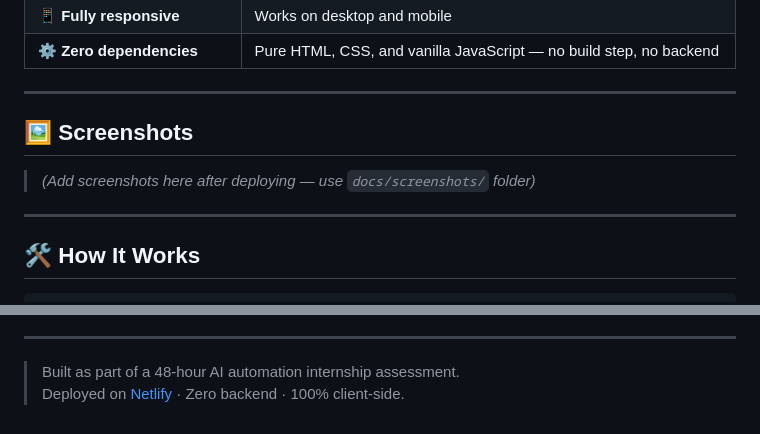
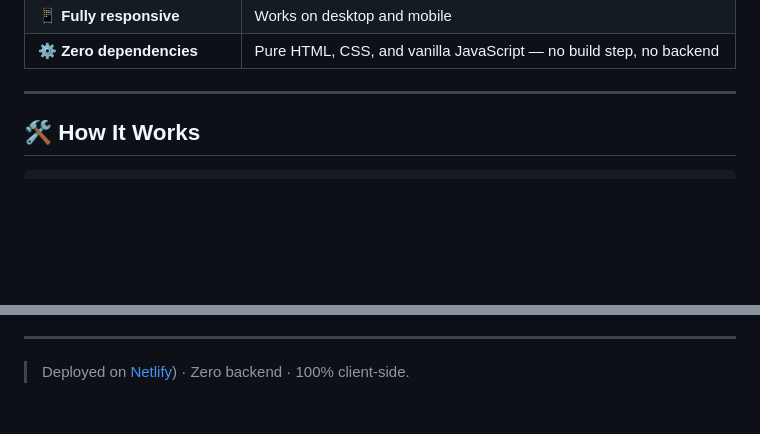
Before and after one commit to 9599602428sid-lgtm/SlotSync, a Markdown page: README.md, 2 parts joined by grey strips. Rendered like a GitHub page; blank space fills up the shorter version.

Commit message:
Update README by removing screenshots and modifying links
Removed the screenshots section and updated author links.

```diff
--- a/README.md
+++ b/README.md
@@ -26,11 +26,6 @@
 
 ---
 
-## 🖼️ Screenshots
-
-> *(Add screenshots here after deploying — use `docs/screenshots/` folder)*
-
----
 
 ## 🛠️ How It Works
 
@@ -150,5 +145,3 @@ Pull requests are welcome! For major changes, please open an issue first to disc
 
 ---
-
-> Built as part of a 48-hour AI automation internship assessment.
-> Deployed on [Netlify](https://netlify.com) · Zero backend · 100% client-side.
+> Deployed on [Netlify](https://jazzy-trifle-e8a7b5.netlify.app/)) · Zero backend · 100% client-side.
```
Also changed, not shown: other parts of README.md (+1 -1 lines).
